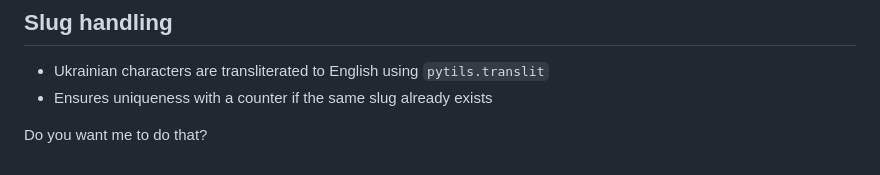
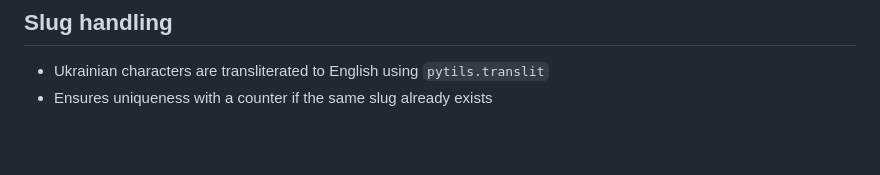
Before and after one commit to DeleoNey/mysite, a Markdown page: README.md, the part around the change. Drawn GitHub-style; blank space fills up the shorter version.

```diff
--- a/README.md
+++ b/README.md
@@ -160,7 +160,3 @@ Tests cover:
 
 * Ukrainian characters are transliterated to English using `pytils.translit`
 * Ensures uniqueness with a counter if the same slug already exists
-
-
-
-Do you want me to do that?
```
